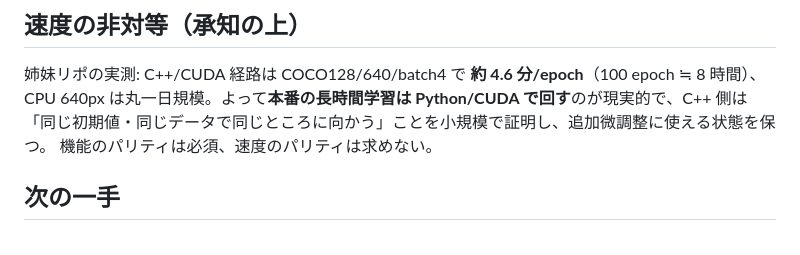
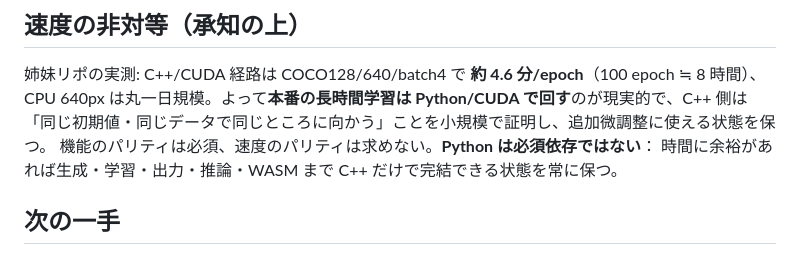
Before and after one commit to yomei-o/yolo_lpr_cpp, a Markdown page: RESUME.md, the part around the change. Rendered like a GitHub page.

```diff
--- a/RESUME.md
+++ b/RESUME.md
@@ -55,7 +55,8 @@
 姉妹リポの実測: C++/CUDA 経路は COCO128/640/batch4 で **約 4.6 分/epoch**（100 epoch ≒ 8 時間）、
 CPU 640px は丸一日規模。よって**本番の長時間学習は Python/CUDA で回す**のが現実的で、C++ 側は
 「同じ初期値・同じデータで同じところに向かう」ことを小規模で証明し、追加微調整に使える状態を保つ。
-機能のパリティは必須、速度のパリティは求めない。
+機能のパリティは必須、速度のパリティは求めない。**Python は必須依存ではない**：
+時間に余裕があれば生成・学習・出力・推論・WASM まで C++ だけで完結できる状態を常に保つ。
 
 ## 次の一手
 
```
Also changed, not shown: README.md (+4 -0 lines).
